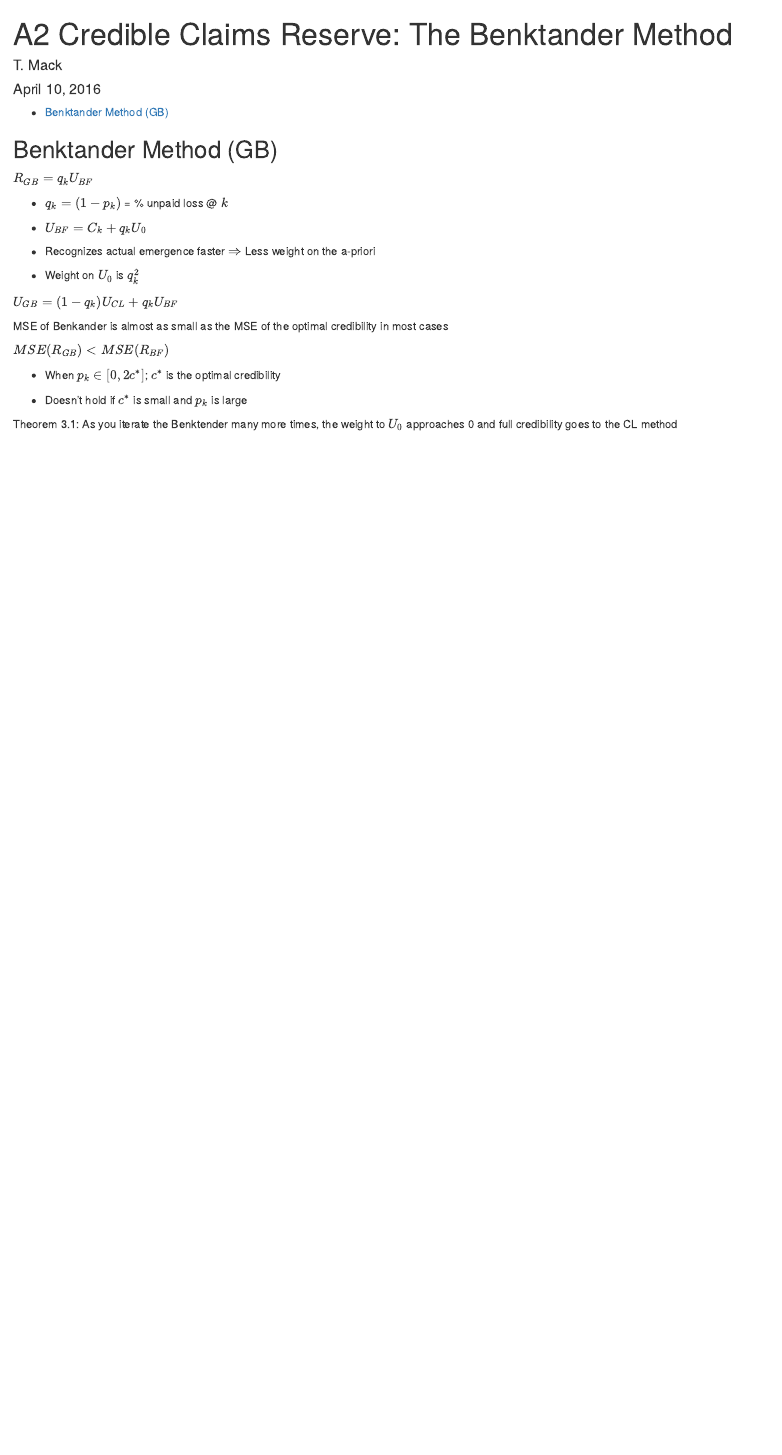
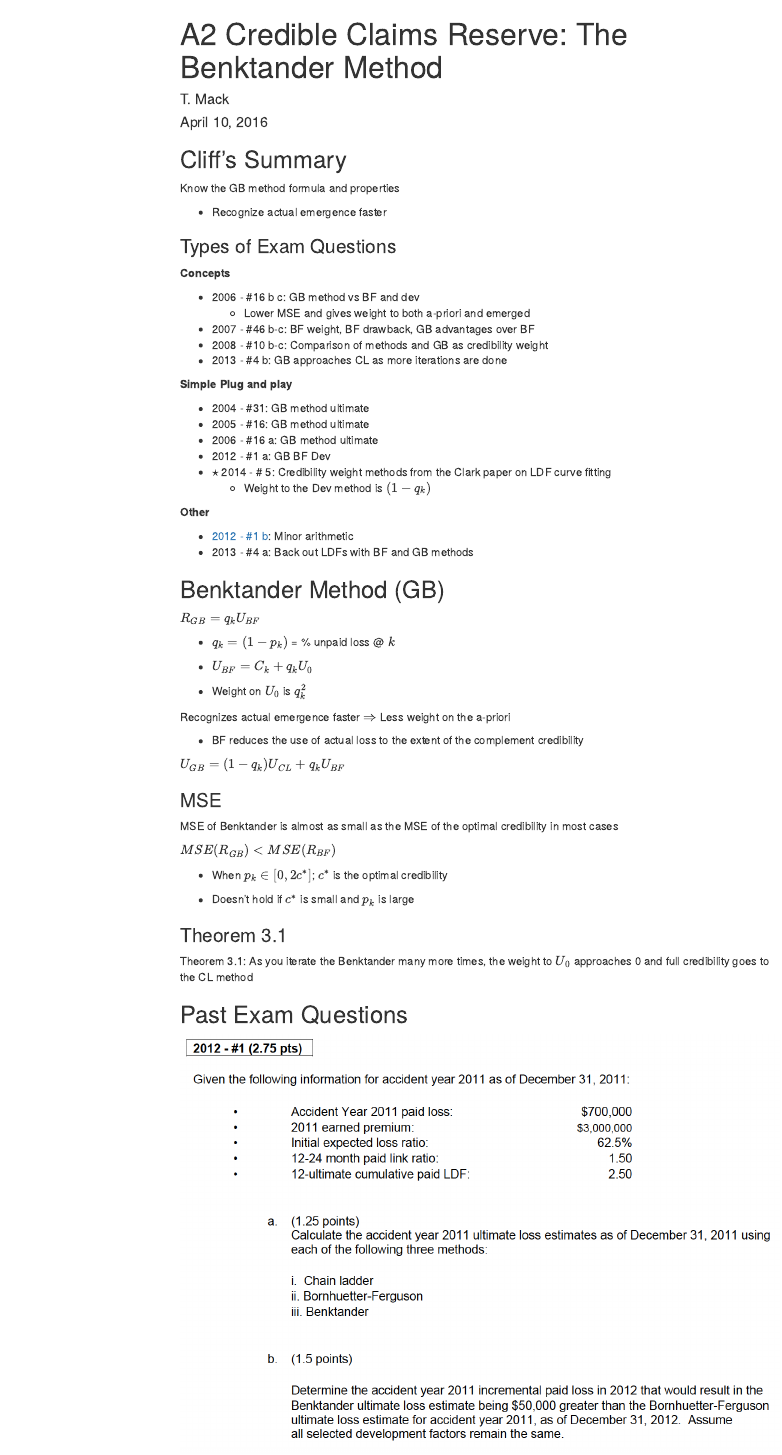
Before and after one commit to cliffordlau/Exam-7-Notes, an R Markdown document (Section A/A2-Benktander-Method.Rmd): the page in a window 1100 px wide, from its top. Rendered offline with R 4.5, knitr and Pandoc, with nearby package versions; menus at the side of the page are left out.

Commit message:
A2 with questions

```diff
--- a/Section A/A2-Benktander-Method.Rmd
+++ b/Section A/A2-Benktander-Method.Rmd
@@ -8,5 +11,34 @@ output:
     toc_depth: 4
 ---
+## Cliff's Summary
+
+Know the GB method formula and properties
+
+* Recognize actual emergence faster
+
+### Types of Exam Questions
+
+**Concepts**
+
+* 2006 - #16 b c: GB method vs BF and dev
+    * Lower MSE and gives weight to both a-priori and emerged
+* 2007 - #46 b-c: BF weight, BF drawback, GB advantages over BF
+* 2008 - #10 b-c: Comparison of methods and GB as credibility weight
+* 2013 - #4 b: GB approaches CL as more iterations are done
+
+**Simple Plug and play**
+
+* 2004 - #31: GB method ultimate
+* 2005 - #16: GB method ultimate
+* 2006 - #16 a: GB method ultimate
+* 2012 - #1 a: GB BF Dev
+* $\star$ 2014 - # 5: Credibility weight methods from the Clark paper on LDF curve fitting
+    * Weight to the Dev method is $(1-q_k)$
+
+**Other**
+
+* [2012 - #1 b](#2012-1): Minor arithmetic
+* 2013 - #4 a: Back out LDFs with BF and GB methods
 
 ## Benktander Method (GB)
 
@@ -16,13 +48,17 @@ $R_{GB} = q_kU_{BF}$
 
 * $U_{BF} = C_k + q_kU_0$
 
-* Recognizes actual emergence faster $\Rightarrow$ Less weight on the a-priori
+* Weight on $U_0$ is $q_k^2$
 
-* Weight on $U_0$ is $q_k^2$
+Recognizes actual emergence faster $\Rightarrow$ Less weight on the a-priori
+
+* BF reduces the use of actual loss to the extent of the complement credibility
 
 $U_{GB} = (1-q_k)U_{CL} + q_kU_{BF}$
 
-MSE of Benkander is almost as small as the MSE of the optimal credibility in most cases
+### MSE
+
+MSE of Benktander is almost as small as the MSE of the optimal credibility in most cases
 
 $MSE(R_{GB}) < MSE(R_{BF})$
 
@@ -30,4 +66,12 @@ $MSE(R_{GB}) < MSE(R_{BF})$
 
 * Doesn't hold if $c^*$ is small and $p_k$ is large
 
-Theorem 3.1: As you iterate the Benktender many more times, the weight to $U_0$ approaches 0 and full credibility goes to the CL method
+### Theorem 3.1
+
+Theorem 3.1: As you iterate the Benktander many more times, the weight to $U_0$ approaches 0 and full credibility goes to the CL method
+
+## Past Exam Questions
+
+<a name="2012-1"></a>
+![alt text](questions/2012-1Q.png)
+![alt text](questions/2012-1A.png)
```
Also changed, not shown: Section A/A2-Benktander-Method.html (added), Section A/questions/2012-1A.png (added), Section A/questions/2012-1Q.png (added), Section A/A2-Benktander-Method.Rmd (3 more changed lines).
